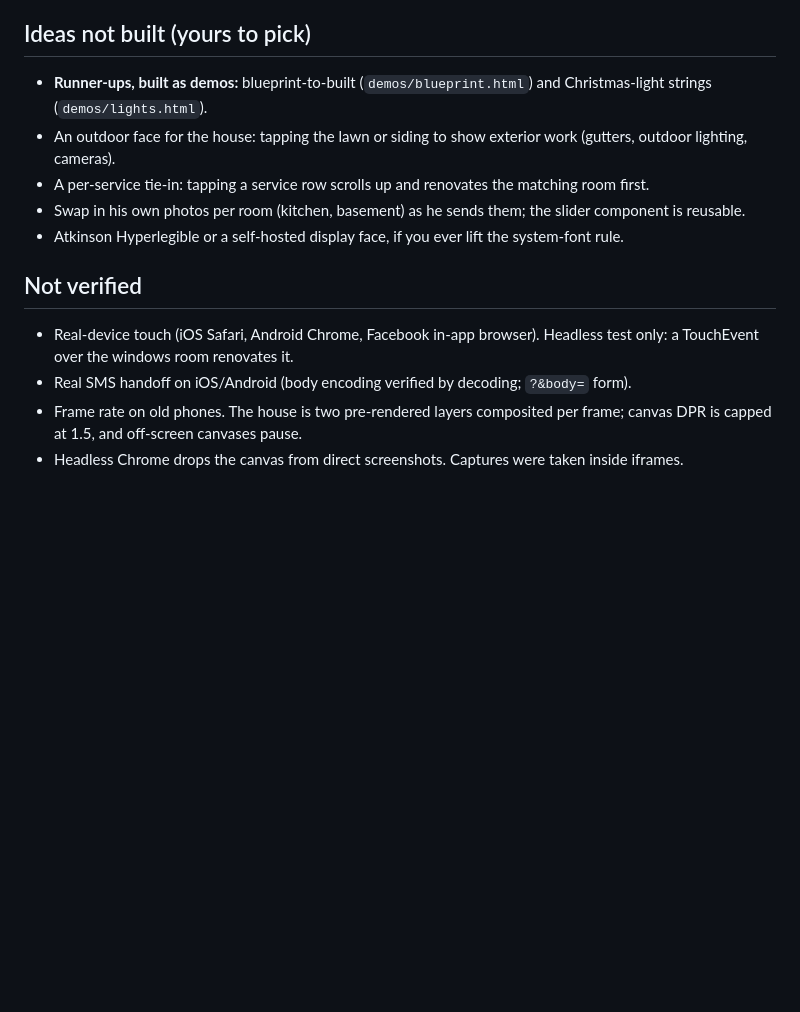
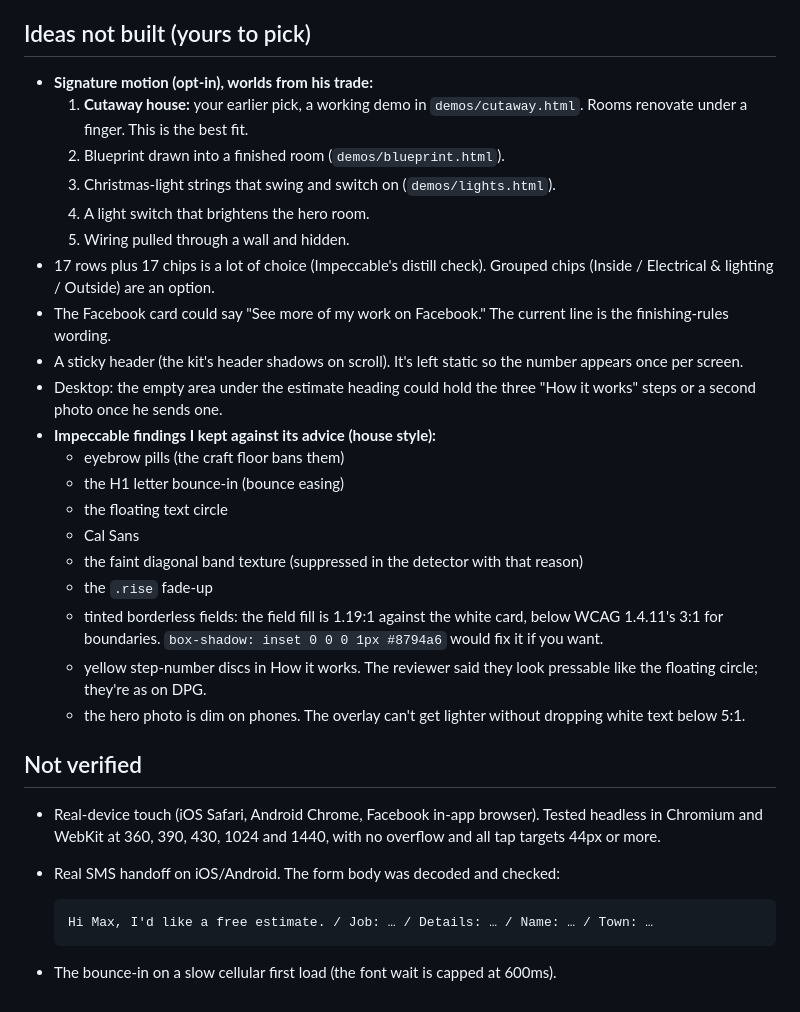
Before and after one commit to 10elizabethbell/handyMax, a Markdown page: HANDOFF.md, the part around one of its changes. GitHub-like rendering; blank space fills up the shorter version.

````diff
--- a/HANDOFF.md
+++ b/HANDOFF.md
@@ -42,13 +70,31 @@
 
 ## Ideas not built (yours to pick)
-- **Runner-ups, built as demos:** blueprint-to-built (`demos/blueprint.html`) and Christmas-light strings (`demos/lights.html`).
-- An outdoor face for the house: tapping the lawn or siding to show exterior work (gutters, outdoor lighting, cameras).
-- A per-service tie-in: tapping a service row scrolls up and renovates the matching room first.
-- Swap in his own photos per room (kitchen, basement) as he sends them; the slider component is reusable.
-- Atkinson Hyperlegible or a self-hosted display face, if you ever lift the system-font rule.
+- **Signature motion (opt-in), worlds from his trade:**
+  1. **Cutaway house:** your earlier pick, a working demo in `demos/cutaway.html`. Rooms renovate under a finger. This is the best fit.
+  2. Blueprint drawn into a finished room (`demos/blueprint.html`).
+  3. Christmas-light strings that swing and switch on (`demos/lights.html`).
+  4. A light switch that brightens the hero room.
+  5. Wiring pulled through a wall and hidden.
+- 17 rows plus 17 chips is a lot of choice (Impeccable's distill check). Grouped chips (Inside / Electrical & lighting / Outside) are an option.
+- The Facebook card could say "See more of my work on Facebook." The current line is the finishing-rules wording.
+- A sticky header (the kit's header shadows on scroll). It's left static so the number appears once per screen.
+- Desktop: the empty area under the estimate heading could hold the three "How it works" steps or a second photo once he sends one.
+- **Impeccable findings I kept against its advice (house style):**
+  - eyebrow pills (the craft floor bans them)
+  - the H1 letter bounce-in (bounce easing)
+  - the floating text circle
+  - Cal Sans
+  - the faint diagonal band texture (suppressed in the detector with that reason)
+  - the `.rise` fade-up
+  - tinted borderless fields: the field fill is 1.19:1 against the white card, below WCAG 1.4.11's 3:1 for boundaries. `box-shadow: inset 0 0 0 1px #8794a6` would fix it if you want.
+  - yellow step-number discs in How it works. The reviewer said they look pressable like the floating circle; they're as on DPG.
+  - the hero photo is dim on phones. The overlay can't get lighter without dropping white text below 5:1.
 
 ## Not verified
-- Real-device touch (iOS Safari, Android Chrome, Facebook in-app browser). Headless test only: a TouchEvent over the windows room renovates it.
-- Real SMS handoff on iOS/Android (body encoding verified by decoding; `?&body=` form).
-- Frame rate on old phones. The house is two pre-rendered layers composited per frame; canvas DPR is capped at 1.5, and off-screen canvases pause.
-- Headless Chrome drops the canvas from direct screenshots. Captures were taken inside iframes.
+- Real-device touch (iOS Safari, Android Chrome, Facebook in-app browser). Tested headless in Chromium and WebKit at 360, 390, 430, 1024 and 1440, with no overflow and all tap targets 44px or more.
+- Real SMS handoff on iOS/Android. The form body was decoded and checked:
+
+  ```
+  Hi Max, I'd like a free estimate. / Job: … / Details: … / Name: … / Town: …
+  ```
+- The bounce-in on a slow cellular first load (the font wait is capped at 600ms).
````
Also changed, not shown: other parts of HANDOFF.md (+53 -25 lines).
